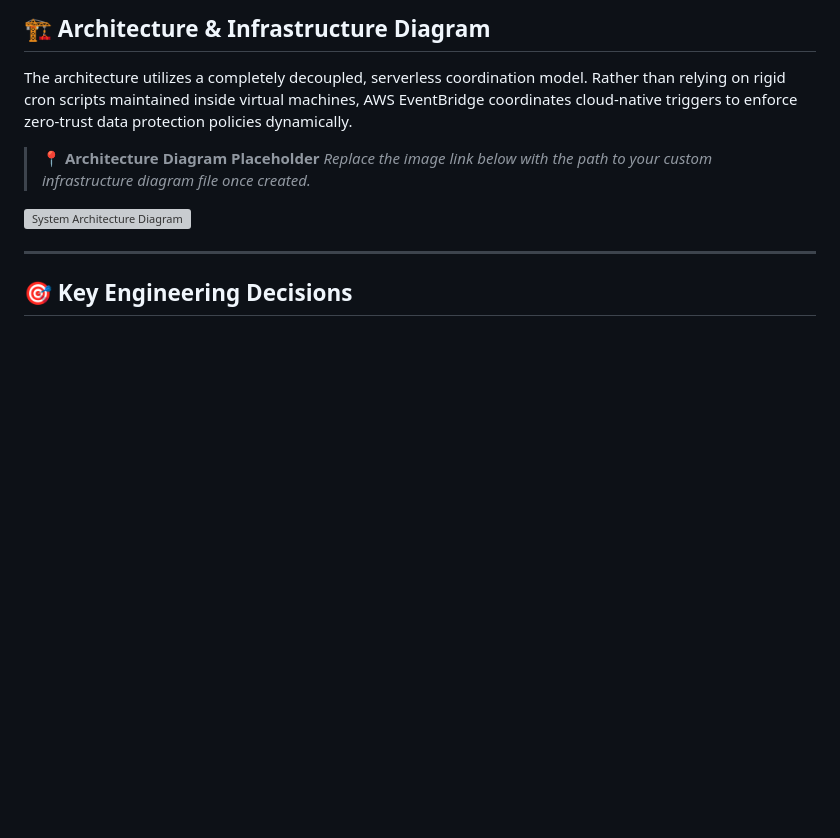
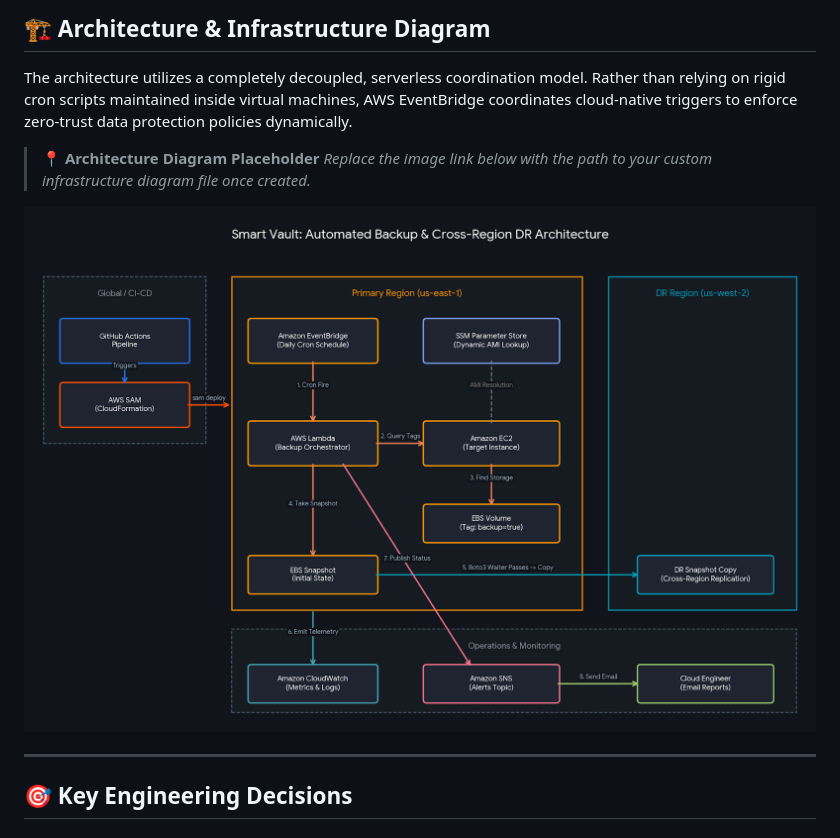
Before and after one commit to myemenshwaCode123/aws-cloud-portfolio, a Markdown page: project-3-smart-vault/README.md, the part around the change. Rendered like a GitHub page; blank space fills up the shorter version; grey boxes are pictures that could not be loaded.

```diff
--- a/project-3-smart-vault/README.md
+++ b/project-3-smart-vault/README.md
@@ -11,7 +11,7 @@ The architecture utilizes a completely decoupled, serverless coordination model.
 > 📍 **Architecture Diagram Placeholder**
 > *Replace the image link below with the path to your custom infrastructure diagram file once created.*
 
-![System Architecture Diagram](architecture-diagram.png)
+![System Architecture Diagram](Screenshots/Project3Diagram.png)
 
 ---
 
```
